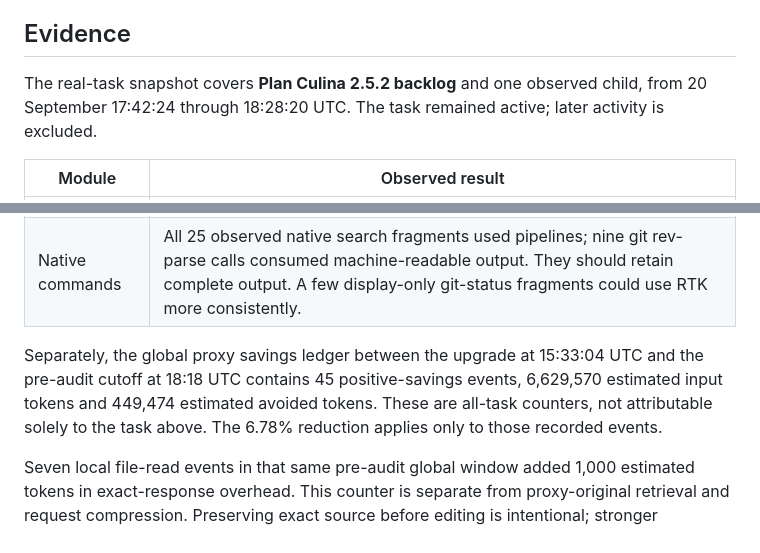
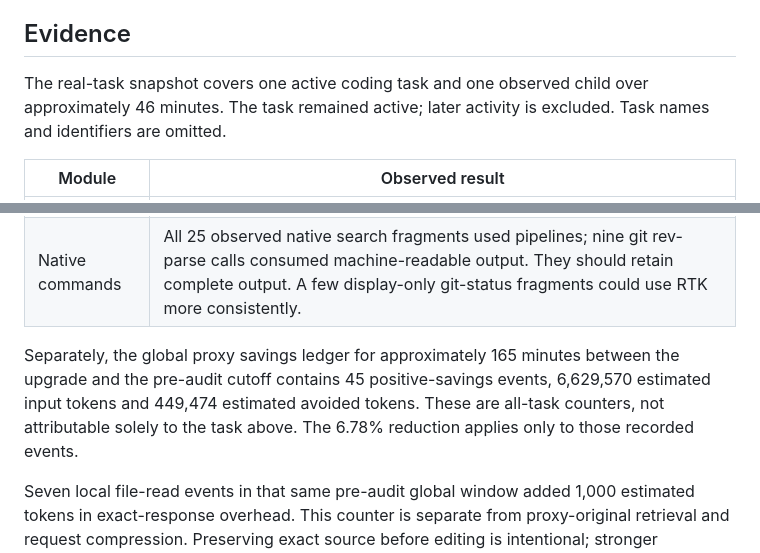
Before and after one commit to patrickstrauss/Codex-Token-Saver, a Markdown page: docs/PERFORMANCE-REVIEW-2026-09-21.md, 2 parts joined by grey strips. Rendered like a GitHub page.

Commit message:
Anonymize task metadata in performance report

```diff
--- a/docs/PERFORMANCE-REVIEW-2026-09-21.md
+++ b/docs/PERFORMANCE-REVIEW-2026-09-21.md
@@ -4,7 +4,7 @@ The installed ci-7 dashboard and managed request proxy are healthy. RTK is runni
 
 ## Evidence
 
-The real-task snapshot covers **Plan Culina 2.5.2 backlog** and one observed child, from 20 September 17:42:24 through 18:28:20 UTC. The task remained active; later activity is excluded.
+The real-task snapshot covers one active coding task and one observed child over approximately 46 minutes. The task remained active; later activity is excluded. Task names and identifiers are omitted.
 
 | Module | Observed result |
 | --- | --- |
@@ -13,7 +13,7 @@ The real-task snapshot covers **Plan Culina 2.5.2 backlog** and one observed chi
 | RTK | Four successful git-status commands. The global ledger records 108 estimated input tokens, 106 output tokens and two avoided tokens for these calls. Small output explains the small reduction. |
 | Native commands | All 25 observed native search fragments used pipelines; nine git rev-parse calls consumed machine-readable output. They should retain complete output. A few display-only git-status fragments could use RTK more consistently. |
 
-Separately, the global proxy savings ledger between the upgrade at 15:33:04 UTC and the pre-audit cutoff at 18:18 UTC contains 45 positive-savings events, 6,629,570 estimated input tokens and 449,474 estimated avoided tokens. These are all-task counters, not attributable solely to the task above. The 6.78% reduction applies only to those recorded events.
+Separately, the global proxy savings ledger for approximately 165 minutes between the upgrade and the pre-audit cutoff contains 45 positive-savings events, 6,629,570 estimated input tokens and 449,474 estimated avoided tokens. These are all-task counters, not attributable solely to the task above. The 6.78% reduction applies only to those recorded events.
 
 Seven local file-read events in that same pre-audit global window added 1,000 estimated tokens in exact-response overhead. This counter is separate from proxy-original retrieval and request compression. Preserving exact source before editing is intentional; stronger compression is not justified to make this counter increase. Prefer targeted Serena bodies or native ranges where appropriate.
 
```
